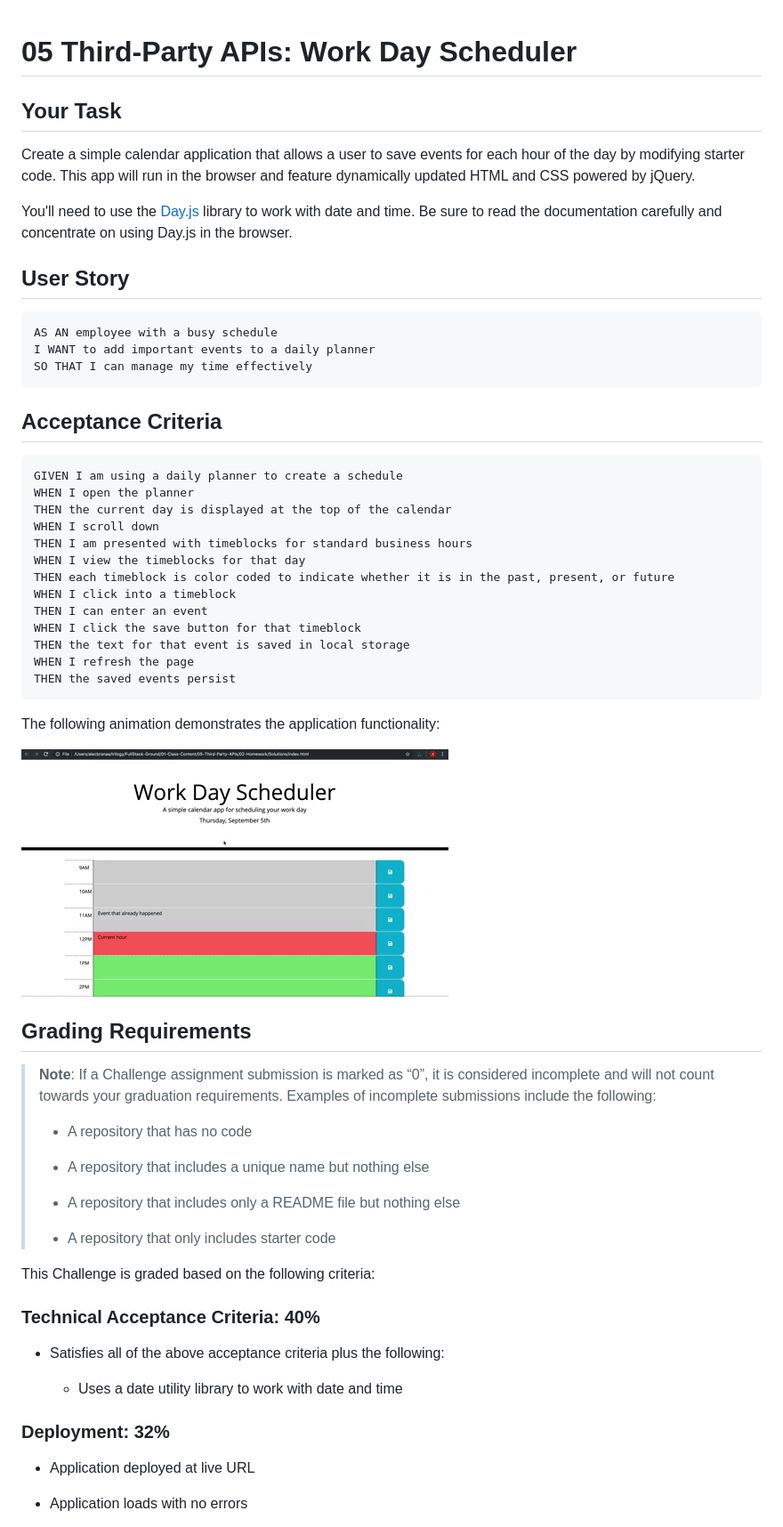
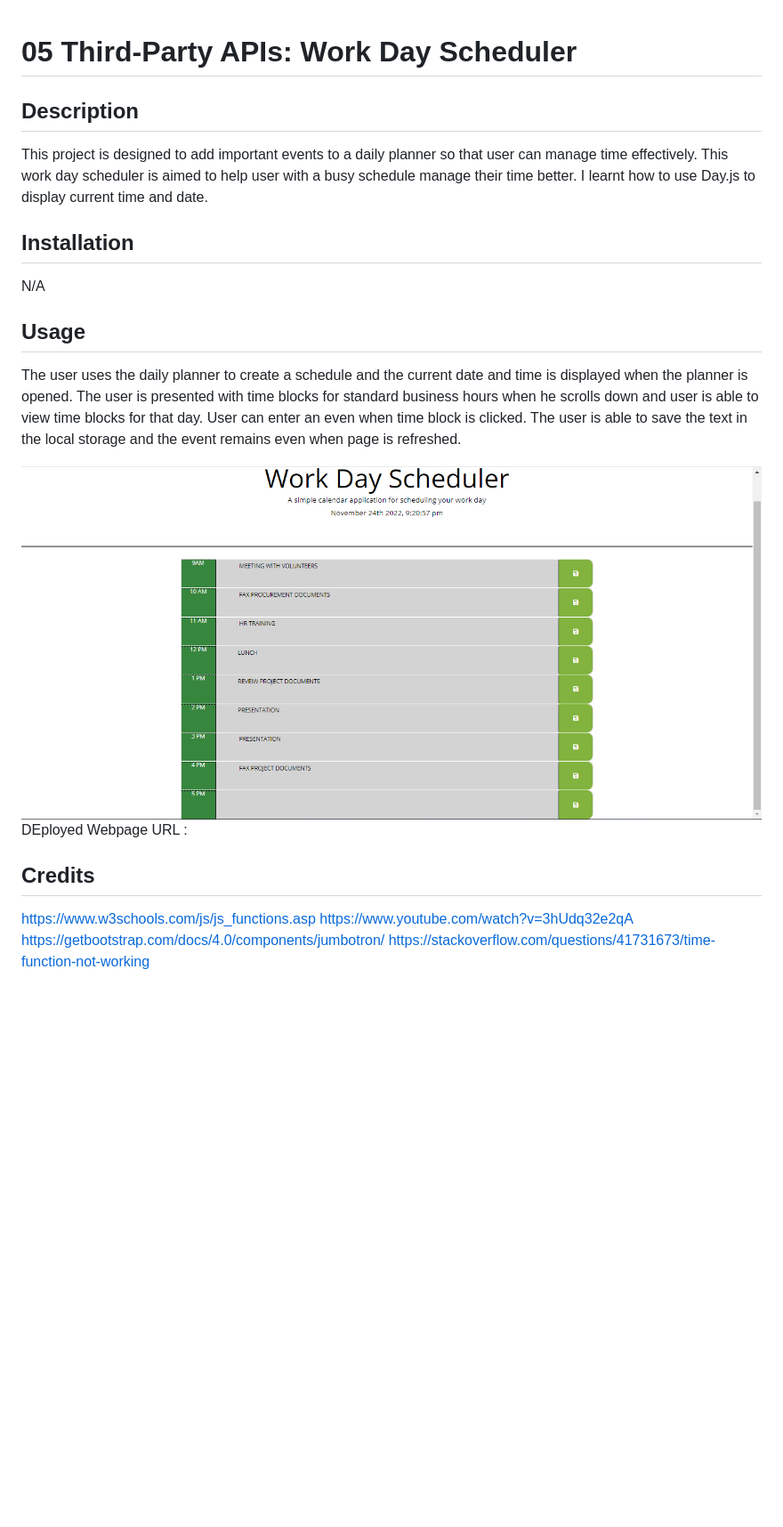
Before and after one commit to Vickyb94/calendar-app, a Markdown page: README.md, the part around the change printed below. Shown: that part at 89% size. Rendered like a GitHub page; pictures changed too: Assets/Screenshot 2022-11-24 212213.png (added); blank space fills up the shorter version.

Commit message:
created a README file and added a screenshot of the webpage

````diff
--- a/README.md
+++ b/README.md
@@ -1,65 +1,21 @@
 # 05 Third-Party APIs: Work Day Scheduler
+## Description
+This project is designed to add important events to a daily planner so that user can manage time effectively. This work day scheduler is aimed to help user with a busy schedule manage their time better. I learnt how to use Day.js to display current time and date.
 
-## Your Task
+## Installation
 
-Create a simple calendar application that allows a user to save events for each hour of the day by modifying starter code. This app will run in the browser and feature dynamically updated HTML and CSS powered by jQuery.
+N/A
 
-You'll need to use the [Day.js](https://day.js.org/en/) library to work with date and time. Be sure to read the documentation carefully and concentrate on using Day.js in the browser.
+## Usage
+The user uses the daily planner to create a schedule and the current date and time is displayed when the planner is opened. The user is presented with time blocks for standard business hours when he scrolls down and user is able to view time blocks for that day. User can enter an even when time block is clicked. The user is able to save the text in the local storage and the event remains even when page is refreshed.
 
-## User Story
+![alt text](/Assets/Screenshot%202022-11-24%20212213.png)
+DEployed Webpage URL :
 
-```md
-AS AN employee with a busy schedule
-I WANT to add important events to a daily planner
-SO THAT I can manage my time effectively
-```
+## Credits
 
-## Acceptance Criteria
+https://www.w3schools.com/js/js_functions.asp
+https://www.youtube.com/watch?v=3hUdq32e2qA
+https://getbootstrap.com/docs/4.0/components/jumbotron/
+https://stackoverflow.com/questions/41731673/time-function-not-working
 
-```md
-GIVEN I am using a daily planner to create a schedule
-WHEN I open the planner
-THEN the current day is displayed at the top of the calendar
-WHEN I scroll down
-THEN I am presented with timeblocks for standard business hours
-WHEN I view the timeblocks for that day
-THEN each timeblock is color coded to indicate whether it is in the past, present, or future
-WHEN I click into a timeblock
-THEN I can enter an event
-WHEN I click the save button for that timeblock
-THEN the text for that event is saved in local storage
-WHEN I refresh the page
-THEN the saved events persist
-```
-
-The following animation demonstrates the application functionality:
-
-<!-- @TODO: create ticket to review/update image) -->
-![A user clicks on slots on the color-coded calendar and edits the events.](./Assets/05-third-party-apis-homework-demo.gif)
-
-## Grading Requirements
-
-> **Note**: If a Challenge assignment submission is marked as “0”, it is considered incomplete and will not count towards your graduation requirements. Examples of incomplete submissions include the following:
->
-> * A repository that has no code
->
-> * A repository that includes a unique name but nothing else
->
-> * A repository that includes only a README file but nothing else
->
-> * A repository that only includes starter code
-
-This Challenge is graded based on the following criteria:
-
-### Technical Acceptance Criteria: 40%
-
-* Satisfies all of the above acceptance criteria plus the following:
-
-  * Uses a date utility library to work with date and time
-
-### Deployment: 32%
-
-* Application deployed at live URL
-
-* Application loads with no errors
-
````
Also changed, not shown: other parts of README.md (+2 -34 lines), 2 other files.
